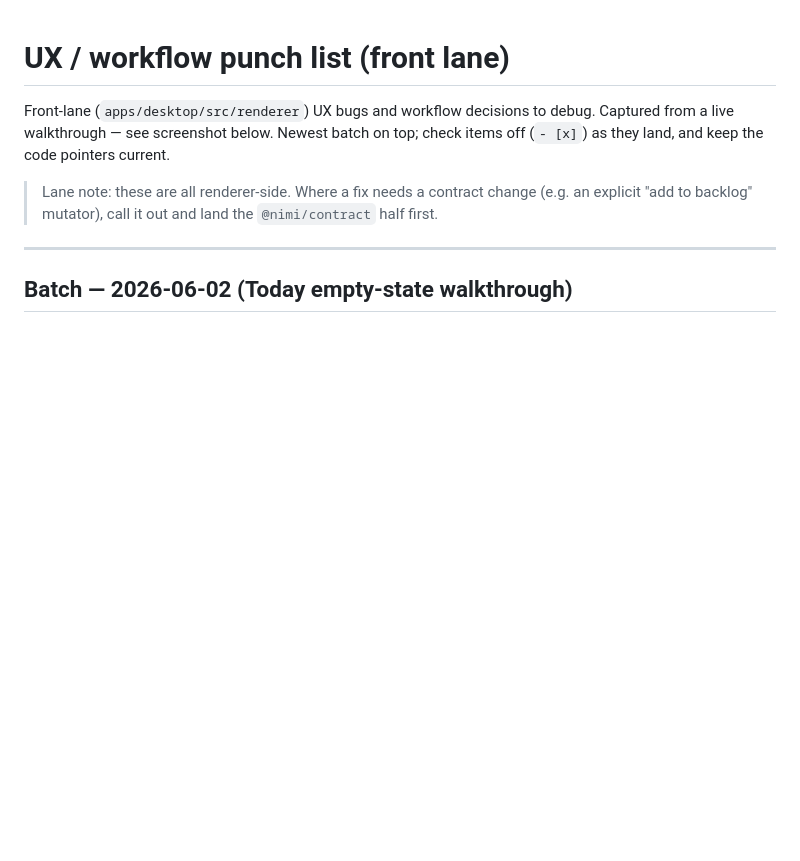
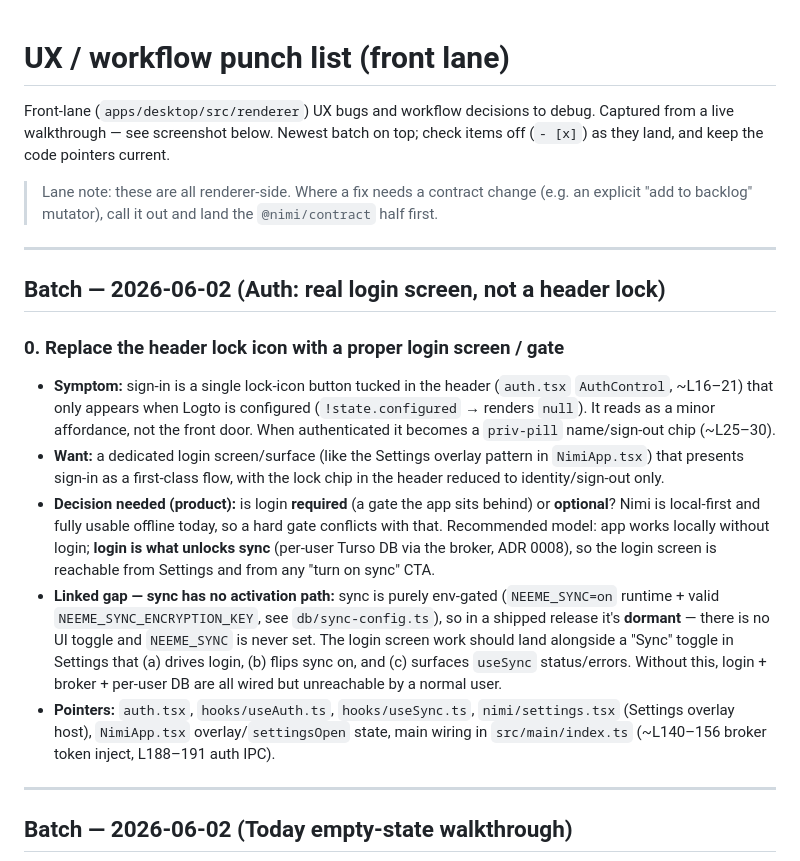
Before and after one commit to retrospct/mikan, a Markdown page: docs/agent-sync/UX-PUNCHLIST.md, the part around the change. GitHub-like rendering; blank space fills up the shorter version.

Commit message:
docs(ux): track login-screen / sync-activation item in punch list
Replace the header lock icon with a first-class login surface, and decide the
gate model (local-first stays usable without login; login unlocks per-user Turso
sync via the broker, ADR 0008). Notes the linked gap that sync has no UI
activation path today (env-gated only).

```diff
--- a/docs/agent-sync/UX-PUNCHLIST.md
+++ b/docs/agent-sync/UX-PUNCHLIST.md
@@ -7,6 +7,35 @@ check items off (`- [x]`) as they land, and keep the code pointers current.
 > Lane note: these are all renderer-side. Where a fix needs a contract change
 > (e.g. an explicit "add to backlog" mutator), call it out and land the
 > `@nimi/contract` half first.
+
+---
+
+## Batch — 2026-06-02 (Auth: real login screen, not a header lock)
+
+### 0. Replace the header lock icon with a proper login screen / gate
+- **Symptom:** sign-in is a single lock-icon button tucked in the header
+  (`auth.tsx` `AuthControl`, ~L16–21) that only appears when Logto is configured
+  (`!state.configured` → renders `null`). It reads as a minor affordance, not the
+  front door. When authenticated it becomes a `priv-pill` name/sign-out chip (~L25–30).
+- **Want:** a dedicated login screen/surface (like the Settings overlay pattern in
+  `NimiApp.tsx`) that presents sign-in as a first-class flow, with the lock chip in
+  the header reduced to identity/sign-out only.
+- **Decision needed (product):** is login **required** (a gate the app sits behind)
+  or **optional**? Nimi is local-first and fully usable offline today, so a hard
+  gate conflicts with that. Recommended model: app works locally without login;
+  **login is what unlocks sync** (per-user Turso DB via the broker, ADR 0008), so
+  the login screen is reachable from Settings and from any "turn on sync" CTA.
+- **Linked gap — sync has no activation path:** sync is purely env-gated
+  (`NEEME_SYNC=on` runtime + valid `NEEME_SYNC_ENCRYPTION_KEY`, see
+  `db/sync-config.ts`), so in a shipped release it's **dormant** — there is no UI
+  toggle and `NEEME_SYNC` is never set. The login screen work should land alongside
+  a "Sync" toggle in Settings that (a) drives login, (b) flips sync on, and (c)
+  surfaces `useSync` status/errors. Without this, login + broker + per-user DB are
+  all wired but unreachable by a normal user.
+- **Pointers:** `auth.tsx`, `hooks/useAuth.ts`, `hooks/useSync.ts`,
+  `nimi/settings.tsx` (Settings overlay host), `NimiApp.tsx` overlay/`settingsOpen`
+  state, main wiring in `src/main/index.ts` (~L140–156 broker token inject,
+  L188–191 auth IPC).
 
 ---
 
```
